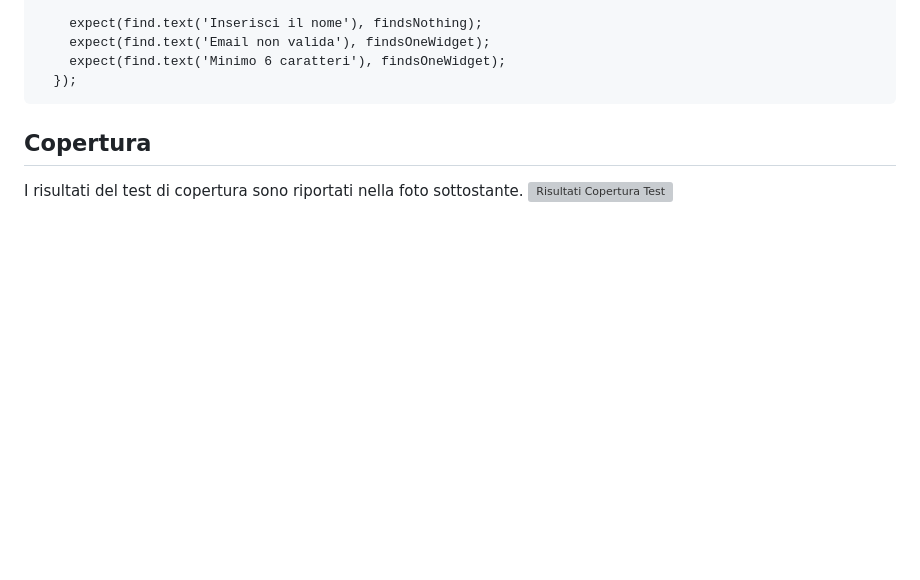
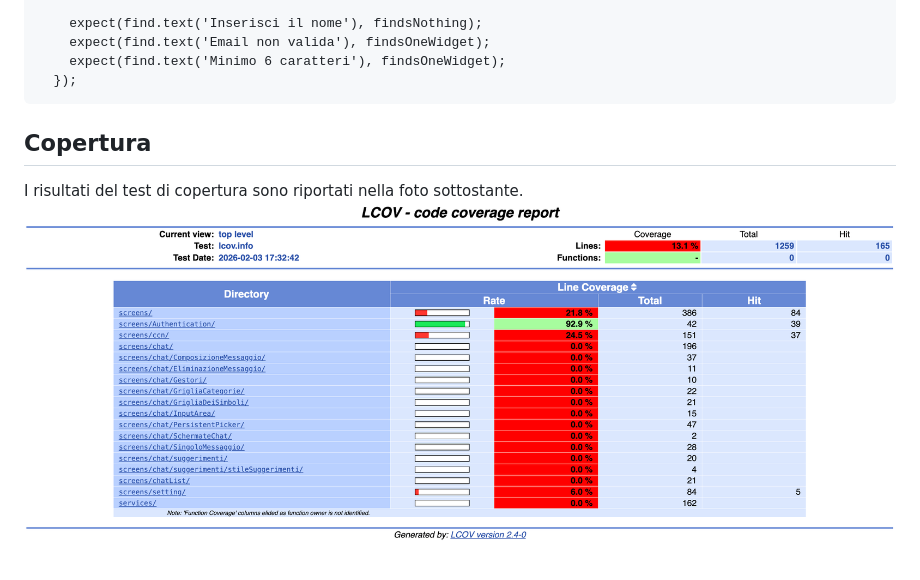
Before and after one commit to lucazucchetti/CAA-ing-software-a.a.-2025-2026, a Markdown page: documentation/Documentazione Markdown/Documento 5 - Testing.md, the part around the change. Drawn GitHub-style; blank space fills up the shorter version; grey boxes are pictures that could not be loaded.

Commit message:
Update Documento 5 - Testing.md (immagina non era visibile prima)

````diff
--- a/documentation/Documentazione Markdown/Documento 5 - Testing.md
+++ b/documentation/Documentazione Markdown/Documento 5 - Testing.md
@@ -272,4 +272,4 @@ testWidgets('Mostra errori specifici per Email non valida e Password corta', (Wi
 ```
 ## Copertura
 I risultati del test di copertura sono riportati nella foto sottostante.
-![Risultati Copertura Test](immagini/coverage_preview.png)
+![Risultati Copertura Test](Immagini/coverage_preview.png)
````
